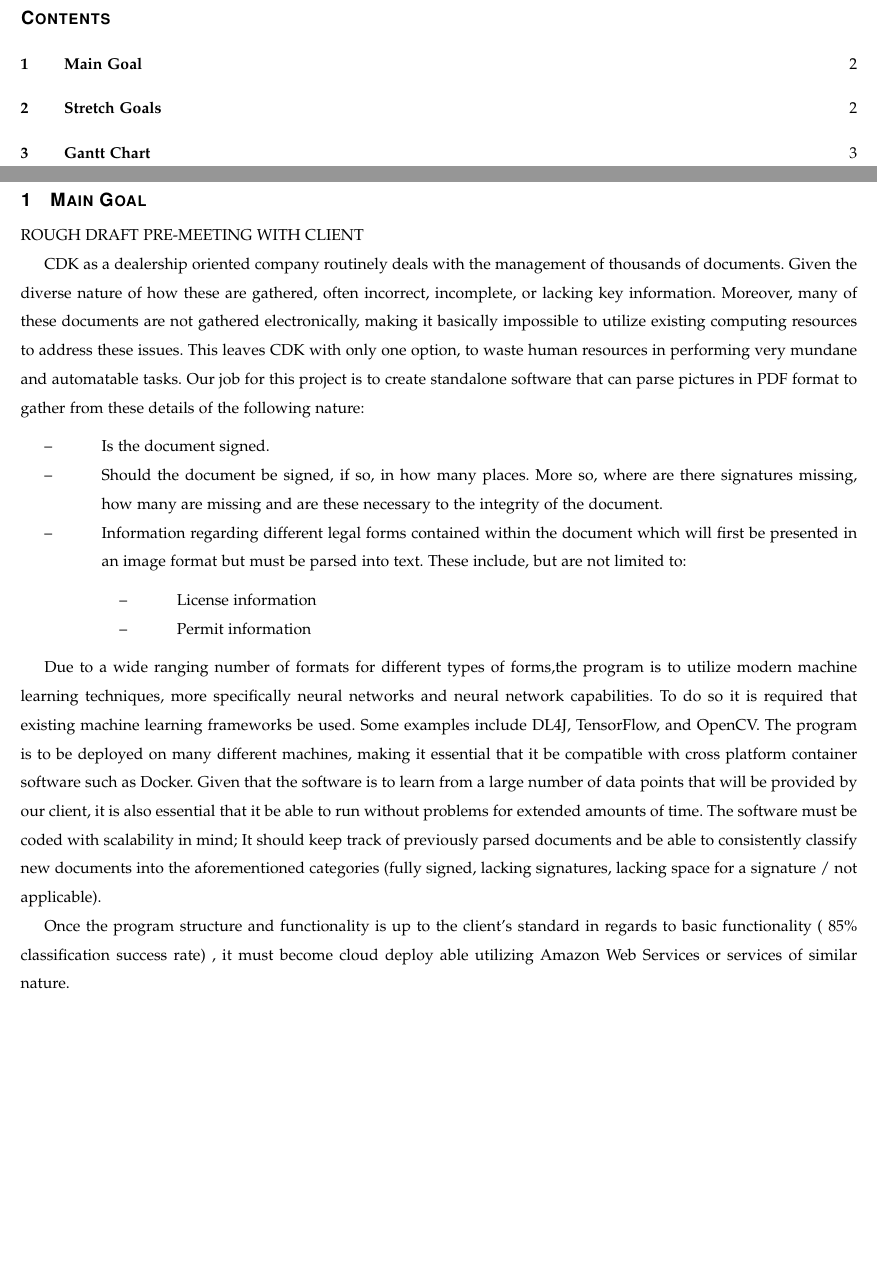
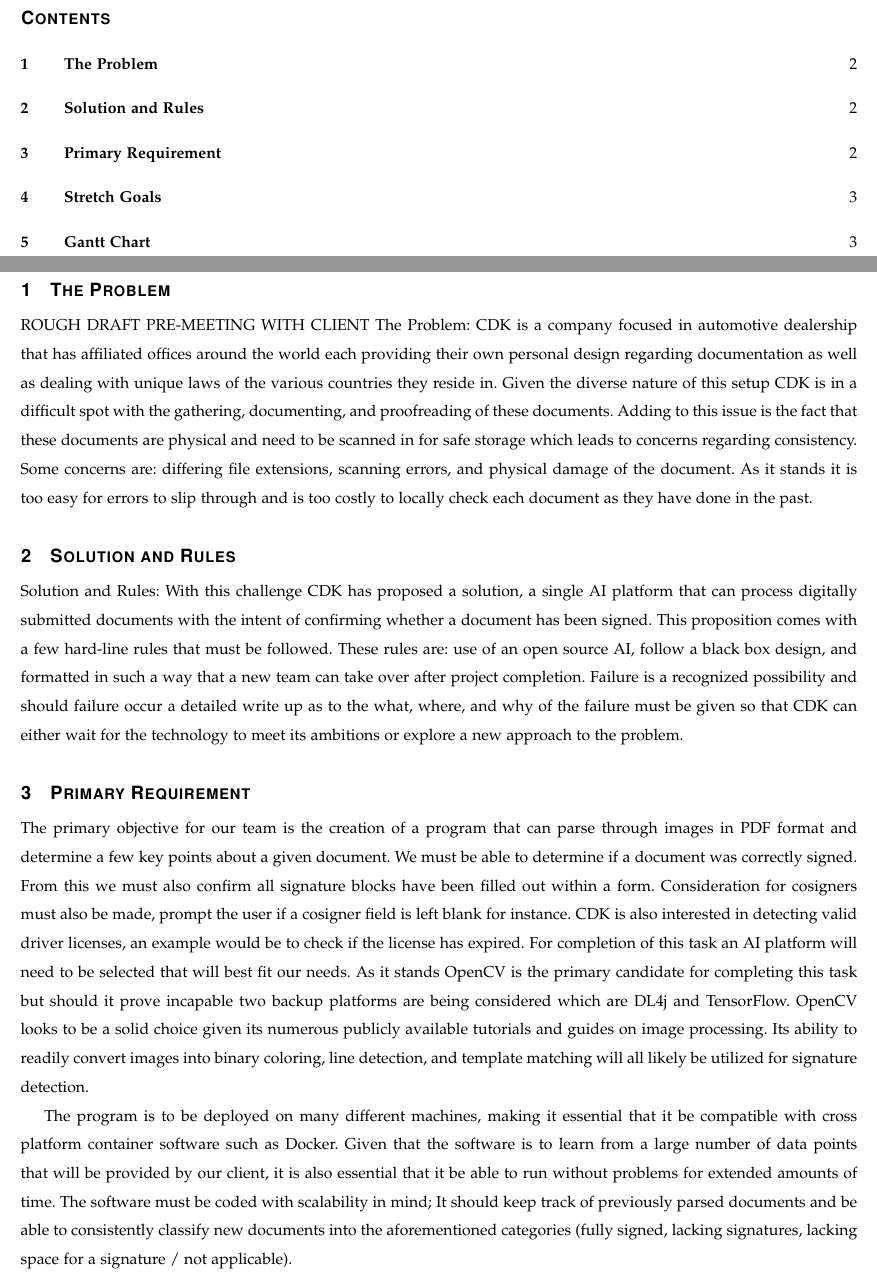
Before and after one commit to InhyukLee/CS461, a LaTeX paper (CS461_Group_65/Fall2017/Requirements_Document/project_reqs.tex): two parts of pages 2 and 3 of 5, joined at a grey line, cut so that both start at the same text, the shorter picture padded with empty space. Compiled offline with pdfLaTeX; a missing font is replaced by an installed copy or a similar font; a LaTeX package or settings file that is missing is left out.

Commit message:
Add files via upload
Added Jacobs edits

```diff
--- a/CS461_Group_65/Fall2017/Requirements_Document/project_reqs.tex
+++ b/CS461_Group_65/Fall2017/Requirements_Document/project_reqs.tex
@@ -84,23 +84,23 @@
 \clearpage
 
 % 8. now you write!
-\section{Main Goal}
+\section{The Problem}
 	ROUGH DRAFT PRE-MEETING WITH CLIENT
+The Problem:
+CDK is a company focused in automotive dealership that has affiliated offices around the world each providing their own personal design regarding documentation as well as dealing with unique laws of the various countries they reside in. Given the diverse nature of this setup CDK is in a difficult spot with the gathering, documenting, and proofreading of these documents. Adding to this issue is the fact that these documents are physical and need to be scanned in for safe storage which leads to concerns regarding consistency. Some concerns are: differing file extensions, scanning errors, and physical damage of the document. As it stands it is too easy for errors to slip through and is too costly to locally check each document as they have done in the past.
 
-	CDK as a dealership oriented company routinely deals with the management of thousands of documents. Given the diverse nature of how these are gathered,  often incorrect, incomplete, or lacking key information. Moreover, many of these documents are not gathered electronically, making it basically impossible to utilize existing computing resources to address these issues. This leaves CDK with only one option, to waste human resources in performing very mundane and automatable tasks. Our job for this project is to create standalone software that can parse pictures in PDF format to gather from these details of the following nature:
-\begin{description}
-	\item[--]Is the document signed.
-	\item[--]Should the document be signed, if so, in how many places. More so, where are there signatures missing, how many are missing and are these necessary to the integrity of the document.
-	\item[--]Information regarding different legal forms contained within the document which will first be presented in an image format but must be parsed into text. These include, but are not limited to:
-	\begin{description}
-		\item[--]License information
-		\item[--]Permit information
-	\end{description}
-\end{description}
+\section{Solution and Rules}
+Solution and Rules:
+With this challenge CDK has proposed a solution, a single AI platform that can process digitally submitted documents with the intent of confirming whether a document has been signed. This proposition comes with a few hard-line rules that must be followed. These rules are: use of an open source AI, follow a black box design, and formatted in such a way that a new team can take over after project completion. Failure is a recognized possibility and should failure occur a detailed write up as to the what, where, and why of the failure must be given so that CDK can either wait for the technology to meet its ambitions or explore a new approach to the problem.
 
-Due to a wide ranging number of formats for different types of forms,the program is to utilize modern machine learning techniques, more specifically neural networks and neural network capabilities. To do so it is required that existing machine learning frameworks be used. Some examples include DL4J, TensorFlow, and OpenCV. The program is to be deployed on many different machines, making it essential that it be compatible with cross platform container software such as Docker. Given that the software is to learn from a large number of data points that will be provided by our client, it is also essential that it be able to run without problems for extended amounts of time. The software must be coded with scalability in mind; It should keep track of previously parsed documents and be able to consistently classify new documents into the aforementioned categories (fully signed, lacking signatures, lacking space for a signature / not applicable).
+\section{Primary Requirement}
 
-Once the program structure and functionality is up to the client's standard in regards to basic functionality (~85\% classification success rate) , it must become cloud deploy able utilizing Amazon Web Services or services of similar nature.
+The primary objective for our team is the creation of a program that can parse through images in PDF format and determine a few key points about a given document. We must be able to determine if a document was correctly signed. From this we must also confirm all signature blocks have been filled out within a form. Consideration for cosigners must also be made, prompt the user if a cosigner field is left blank for instance. CDK is also interested in detecting valid driver licenses, an example would be to check if the license has expired.
+For completion of this task an AI platform will need to be selected that will best fit our needs. As it stands OpenCV is the primary candidate for completing this task but should it prove incapable two backup platforms are being considered which are DL4j and TensorFlow. OpenCV looks to be a solid choice given its numerous publicly available tutorials and guides on image processing. Its ability to readily convert images into binary coloring, line detection, and template matching will all likely be utilized for signature detection.
+
+ The program is to be deployed on many different machines, making it essential that it be compatible with cross platform container software such as Docker. Given that the software is to learn from a large number of data points that will be provided by our client, it is also essential that it be able to run without problems for extended amounts of time. The software must be coded with scalability in mind; It should keep track of previously parsed documents and be able to consistently classify new documents into the aforementioned categories (fully signed, lacking signatures, lacking space for a signature / not applicable).
+
+\pagebreak
 
 \section{Stretch Goals}
 
```
Also changed, not shown: CS461_Group_65/Fall2017/Requirements_Document/project_reqs.pdf, CS461_Group_65/Fall2017/Requirements_Document/project_reqs.tex (1 more changed lines).
